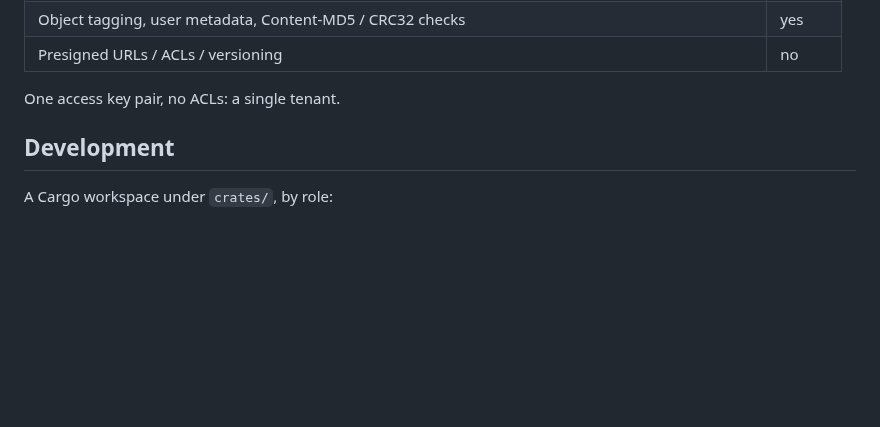
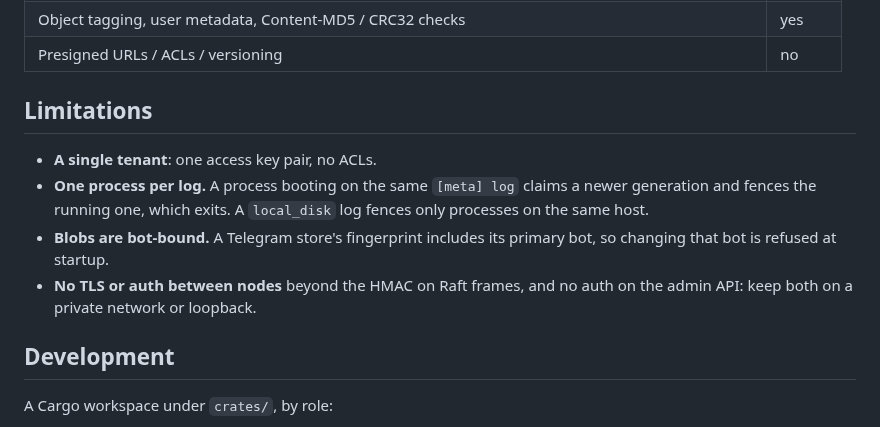
Before and after one commit to pigeonhole-project/pigeonhole, a Markdown page: README.md, the part around the change. Drawn GitHub-style; blank space fills up the shorter version.

Commit message:
README: limitations back, short; telegram-mtproto.md: two present-tense leftovers.
Co-Authored-By: Claude Opus 5.5 (1M context) <noreply@anthropic.com>

```diff
--- a/README.md
+++ b/README.md
@@ -184,7 +184,16 @@ Everything else: [cluster.md](docs/cluster.md).
 | Object tagging, user metadata, Content-MD5 / CRC32 checks | yes |
 | Presigned URLs / ACLs / versioning | no |
 
-One access key pair, no ACLs: a single tenant.
+## Limitations
+
+- **A single tenant**: one access key pair, no ACLs.
+- **One process per log.** A process booting on the same `[meta] log`
+  claims a newer generation and fences the running one, which exits. A
+  `local_disk` log fences only processes on the same host.
+- **Blobs are bot-bound.** A Telegram store's fingerprint includes its
+  primary bot, so changing that bot is refused at startup.
+- **No TLS or auth between nodes** beyond the HMAC on Raft frames, and no
+  auth on the admin API: keep both on a private network or loopback.
 
 ## Development
 
```
Also changed, not shown: docs/telegram-mtproto.md (+2 -2 lines).
